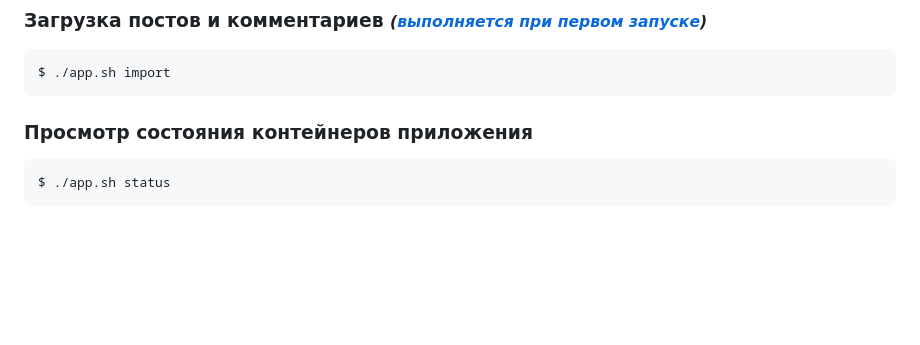
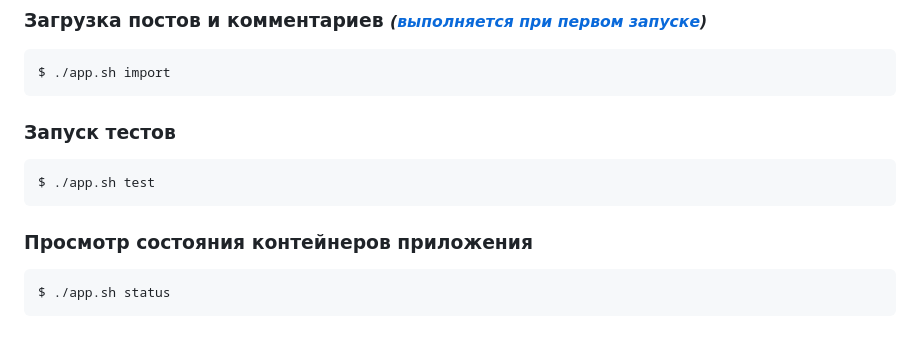
Before and after one commit to matveevartem-dev/attic-test, a Markdown page: README.md, the part around the change. Rendered like a GitHub page; blank space fills up the shorter version.

````diff
--- a/README.md
+++ b/README.md
@@ -76,8 +76,11 @@ $ nano ./.env
   ```
   $ ./app.sh import
   ```
-
-### <a id="title7">Просмотр состояния контейнеров приложения</a>
+### <a id="title7">Запуск тестов</a>
+  ```
+  $ ./app.sh test
+  ```
+### <a id="title8">Просмотр состояния контейнеров приложения</a>
   ```
   $ ./app.sh status
   ```
````
